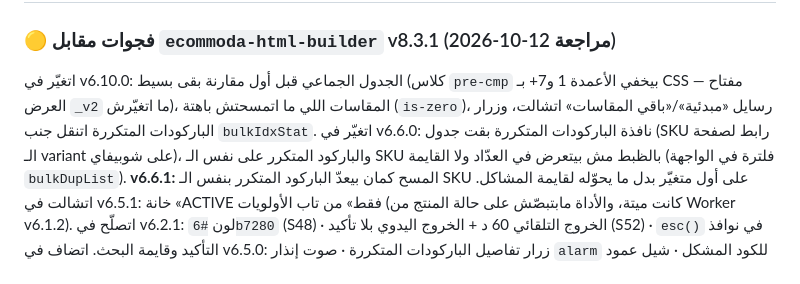
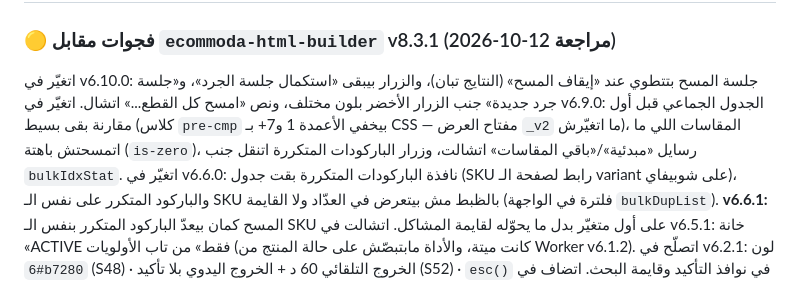
Before and after one commit to ecommoda-dev/Inventory-Audit-Updater, a Markdown page: CLAUDE.md, the part around the change. Rendered like a GitHub page.

Commit message:
توثيق v6.10.0 وإرجاع سطر v6.9.0
Co-Authored-By: Claude Sonnet 5.5 <noreply@anthropic.com>
Claude-Session: https://claude.ai/code/session_015mzmhM8ET1VCo7Pkd8Zyxf

```diff
--- a/CLAUDE.md
+++ b/CLAUDE.md
@@ -340,7 +340,8 @@ git show 7f0cce9:index.html
 
 ### 🟡 فجوات مقابل `ecommoda-html-builder` v8.3.1 (مراجعة 12-10-2026)
 
-اتغيّر في v6.10.0: الجدول الجماعي قبل أول مقارنة بقى بسيط (كلاس `pre-cmp` بيخفي الأعمدة 1 و7+ بـ CSS — مفتاح العرض `_v2` ما اتغيّرش)، المقاسات اللي ما اتمسحتش باهتة (`is-zero`)، رسايل «مبدئية»/«باقي المقاسات» اتشالت، وزرار الباركودات المتكررة اتنقل جنب `bulkIdxStat`.
+اتغيّر في v6.10.0: جلسة المسح بتتطوي عند «إيقاف المسح» (النتايج تبان)، والزرار بيبقى «استكمال جلسة الجرد»، و«جلسة جرد جديدة» جنب الزرار الأخضر بلون مختلف، ونص «امسح كل القطع...» اتشال.
+اتغيّر في v6.9.0: الجدول الجماعي قبل أول مقارنة بقى بسيط (كلاس `pre-cmp` بيخفي الأعمدة 1 و7+ بـ CSS — مفتاح العرض `_v2` ما اتغيّرش)، المقاسات اللي ما اتمسحتش باهتة (`is-zero`)، رسايل «مبدئية»/«باقي المقاسات» اتشالت، وزرار الباركودات المتكررة اتنقل جنب `bulkIdxStat`.
 اتغيّر في v6.6.0: نافذة الباركودات المتكررة بقت جدول (SKU رابط لصفحة الـ variant على شوبيفاي)، والباركود المتكرر على نفس الـ SKU بالظبط مش بيتعرض في العدّاد ولا القايمة (فلترة في الواجهة `bulkDupList`). **v6.6.1:** المسح كمان بيعدّ الباركود المتكرر بنفس الـ SKU على أول متغيّر بدل ما يحوّله لقايمة المشاكل.
 اتشالت في v6.5.1: خانة «ACTIVE فقط» من تاب الأولويات (كانت ميتة، والأداة مابتبصّش على حالة المنتج من Worker v6.1.2).
 اتصلّح في v6.2.1: لون `#6b7280` (S48) · الخروج التلقائي 60 د + الخروج اليدوي بلا تأكيد (S52) · `esc()` في نوافذ التأكيد وقايمة البحث.
```
